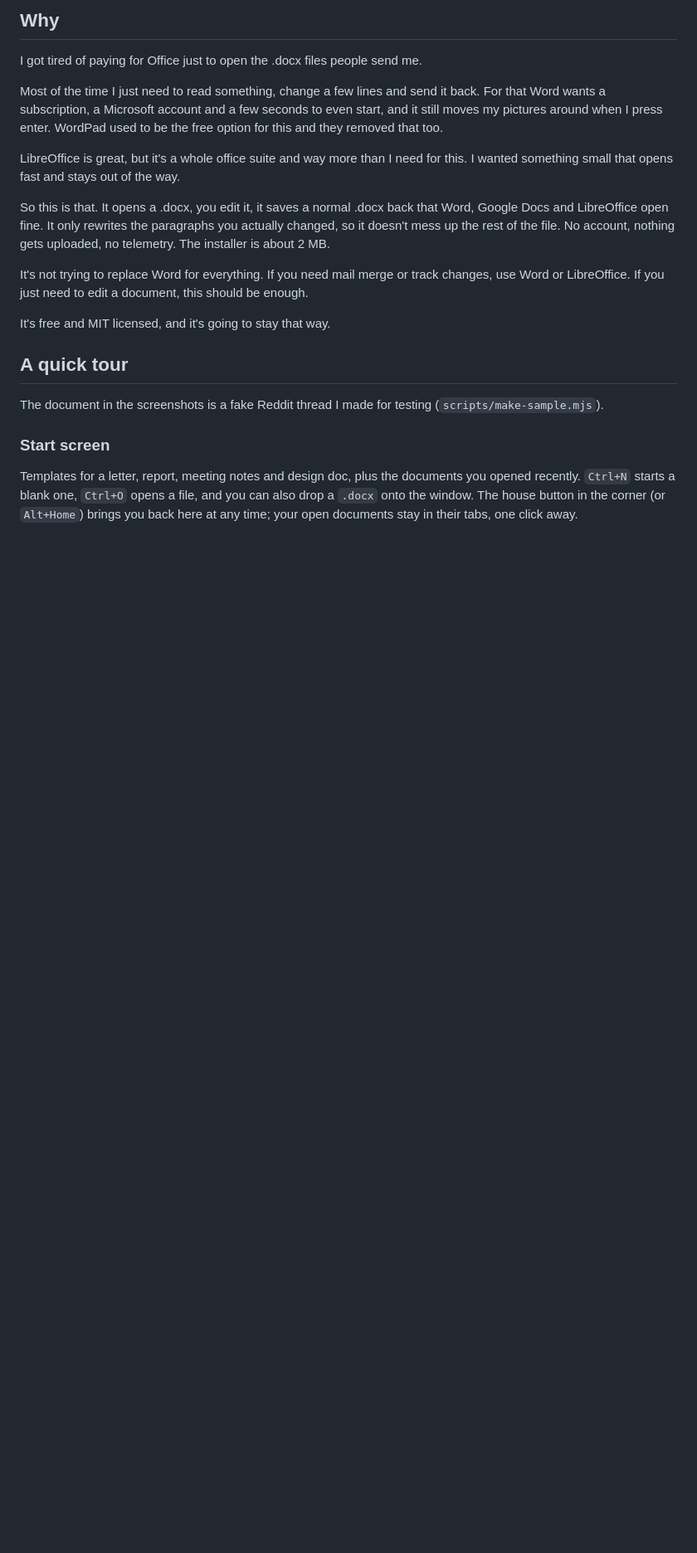
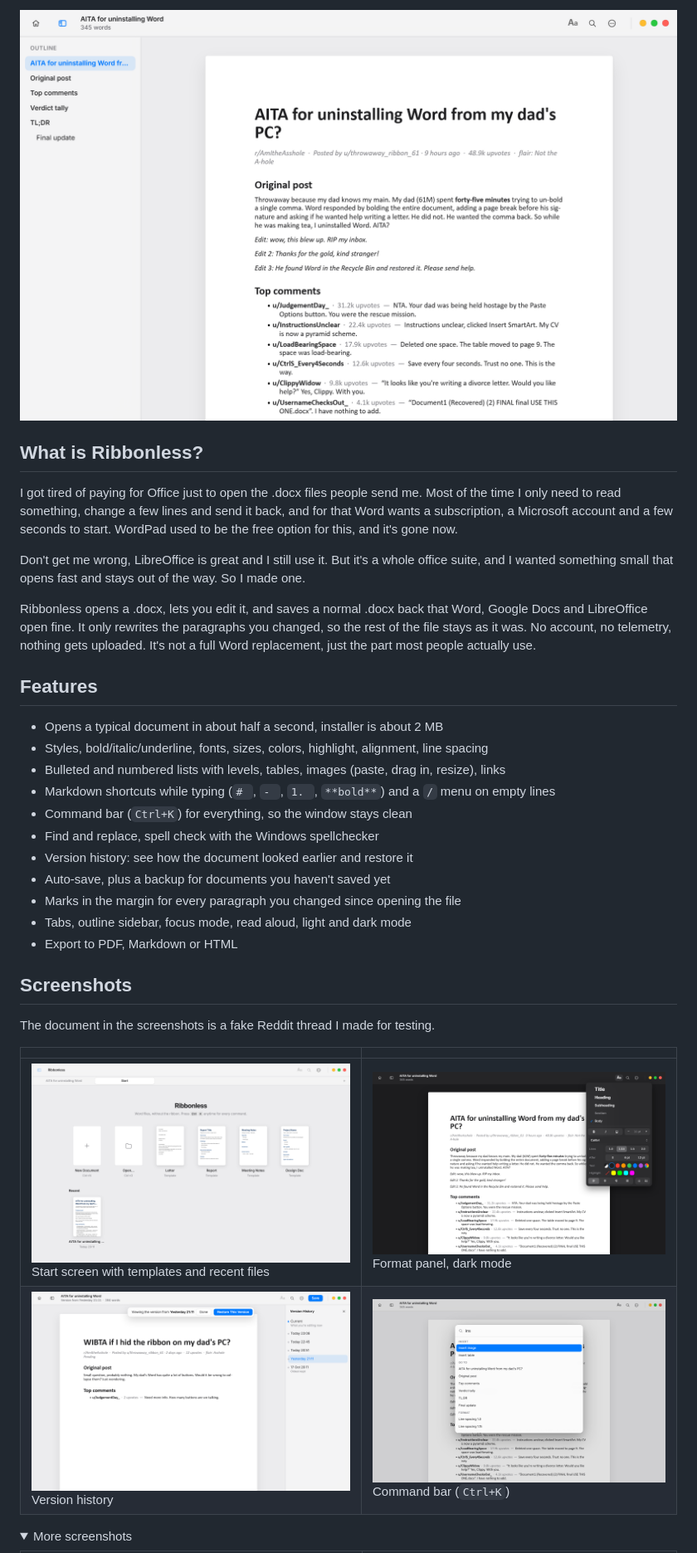
Before and after one commit to stefanrotari99i/ribbonless, a Markdown page: README.md, the part around one of its changes. Shown at 83% size. GitHub-like rendering; folded sections open; blank space fills up the shorter version.

```diff
--- a/README.md
+++ b/README.md
@@ -16,33 +17,43 @@ A small, free editor for <code>.docx</code> documents on Windows.</p>
 </p>
 
-## Why
+![Ribbonless](docs/screens/hero.png)
 
-I got tired of paying for Office just to open the .docx files people send me.
+## What is Ribbonless?
 
-Most of the time I just need to read something, change a few lines and send it back. For that Word wants a
-subscription, a Microsoft account and a few seconds to even start, and it still moves my pictures around when I press
-enter. WordPad used to be the free option for this and they removed that too.
+I got tired of paying for Office just to open the .docx files people send me. Most of the time I only need to read
+something, change a few lines and send it back, and for that Word wants a subscription, a Microsoft account and a few
+seconds to start. WordPad used to be the free option for this, and it's gone now.
 
-LibreOffice is great, but it's a whole office suite and way more than I need for this. I wanted something small that
-opens fast and stays out of the way.
+Don't get me wrong, LibreOffice is great and I still use it. But it's a whole office suite, and I wanted something small
+that opens fast and stays out of the way. So I made one.
 
-So this is that. It opens a .docx, you edit it, it saves a normal .docx back that Word, Google Docs and LibreOffice
-open fine. It only rewrites the paragraphs you actually changed, so it doesn't mess up the rest of the file. No
-account, nothing gets uploaded, no telemetry. The installer is about 2 MB.
+Ribbonless opens a .docx, lets you edit it, and saves a normal .docx back that Word, Google Docs and LibreOffice open
+fine. It only rewrites the paragraphs you changed, so the rest of the file stays as it was. No account, no telemetry,
+nothing gets uploaded. It's not a full Word replacement, just the part most people actually use.
 
-It's not trying to replace Word for everything. If you need mail merge or track changes, use Word or LibreOffice. If
-you just need to edit a document, this should be enough.
+## Features
 
-It's free and MIT licensed, and it's going to stay that way.
+- Opens a typical document in about half a second, installer is about 2 MB
+- Styles, bold/italic/underline, fonts, sizes, colors, highlight, alignment, line spacing
+- Bulleted and numbered lists with levels, tables, images (paste, drag in, resize), links
+- Markdown shortcuts while typing (`# `, `- `, `1. `, `**bold**`) and a `/` menu on empty lines
+- Command bar (`Ctrl+K`) for everything, so the window stays clean
+- Find and replace, spell check with the Windows spellchecker
+- Version history: see how the document looked earlier and restore it
+- Auto-save, plus a backup for documents you haven't saved yet
+- Marks in the margin for every paragraph you changed since opening the file
+- Tabs, outline sidebar, focus mode, read aloud, light and dark mode
+- Export to PDF, Markdown or HTML
 
-## A quick tour
+## Screenshots
 
-The document in the screenshots is a fake Reddit thread I made for testing (`scripts/make-sample.mjs`).
+The document in the screenshots is a fake Reddit thread I made for testing.
 
-### Start screen
+|                                                                                      |                                                                        |
+| ------------------------------------------------------------------------------------ | ---------------------------------------------------------------------- |
+| ![Start screen](docs/screens/start.png) Start screen with templates and recent files | ![Format panel](docs/screens/format-panel.png) Format panel, dark mode |
+| ![Version history](docs/screens/version-history.png) Version history                 | ![Command bar](docs/screens/command-bar.png) Command bar (`Ctrl+K`)    |
 
-Templates for a letter, report, meeting notes and design doc, plus the documents you opened recently.
-`Ctrl+N` starts a blank one, `Ctrl+O` opens a file, and you can also drop a `.docx` onto the window.
-The house button in the corner (or `Alt+Home`) brings you back here at any time; your open documents stay in their
-tabs, one click away.
+<details>
+<summary>More screenshots</summary>
 
```
Also changed, not shown: other parts of README.md (+52 -174 lines).
